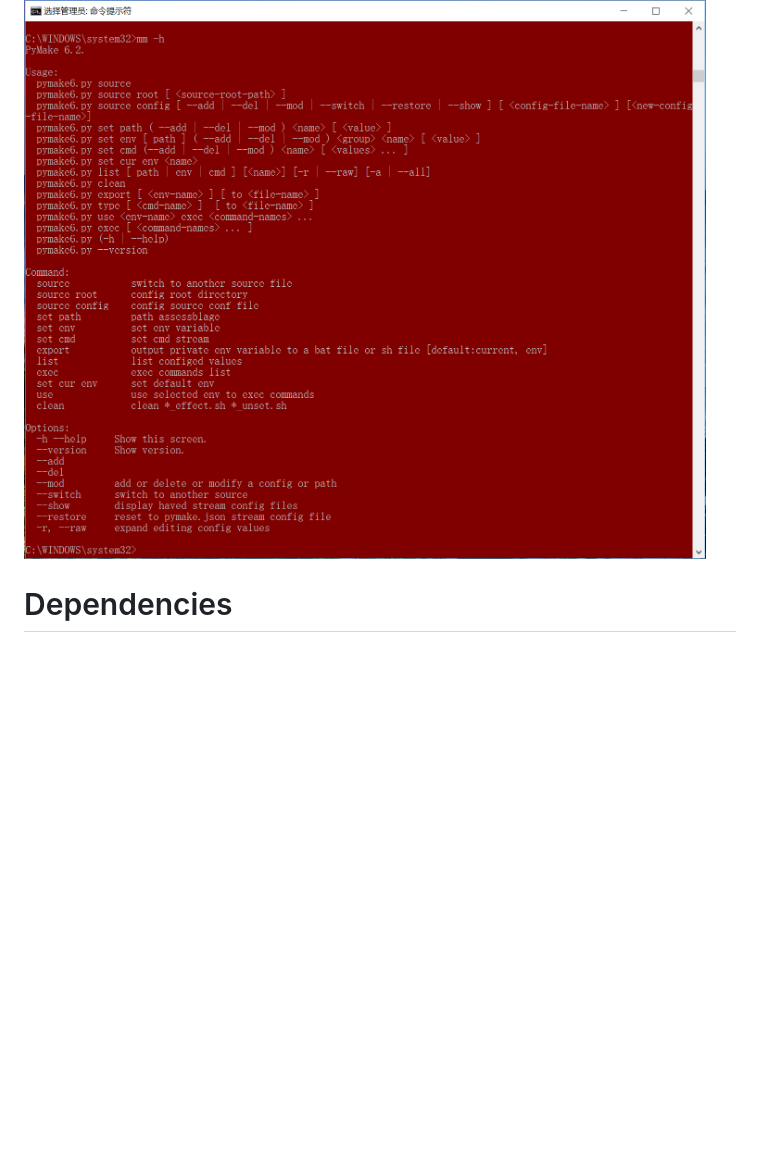
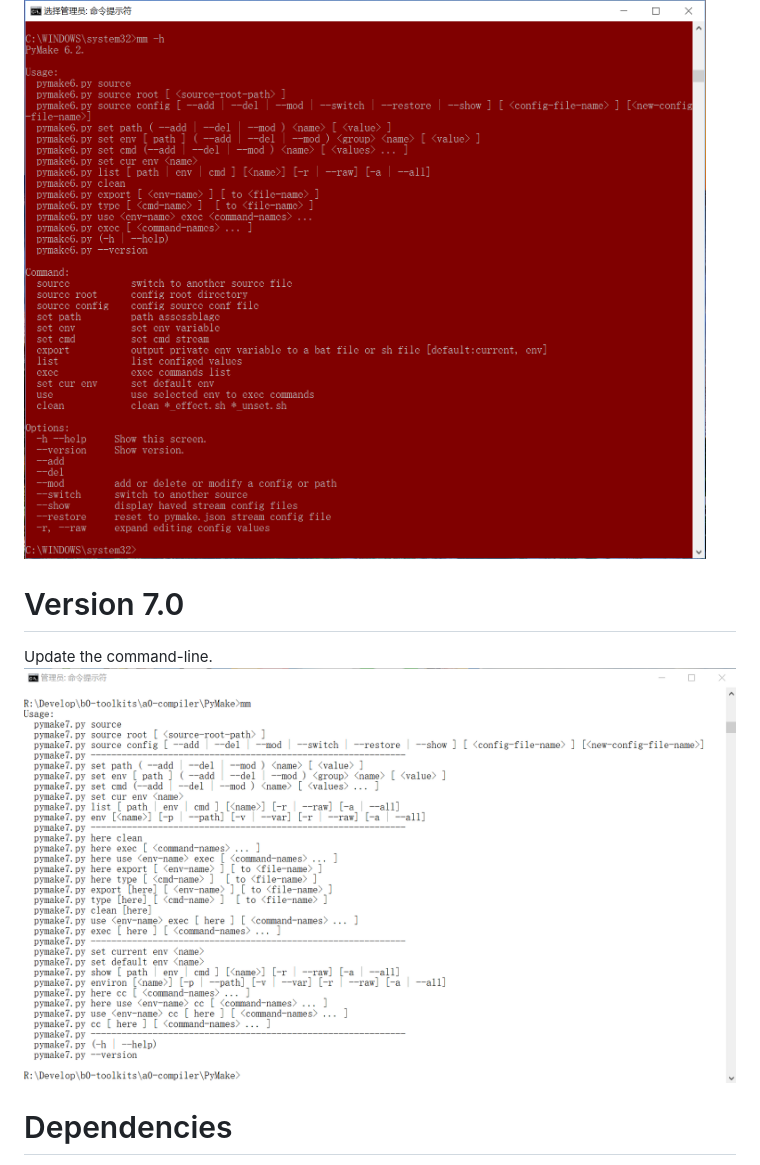
Before and after one commit to AbelTian/PyMake, a Markdown page: README.md, the part around the change. GitHub-like rendering; pictures changed too: screenshot/a1.PNG (added); blank space fills up the shorter version.

Commit message:
更新说明文件

```diff
--- a/README.md
+++ b/README.md
@@ -359,6 +359,9 @@ config = pymake6-mac.json
 Only update the command-line.
 ![命令行更新的截图](./screenshot/a0.PNG)
 
+# Version 7.0
+Update the command-line.
+![命令行截图](./screenshot/a1.PNG)
 
 
 # Dependencies
```
Also changed, not shown: 1 other file.
